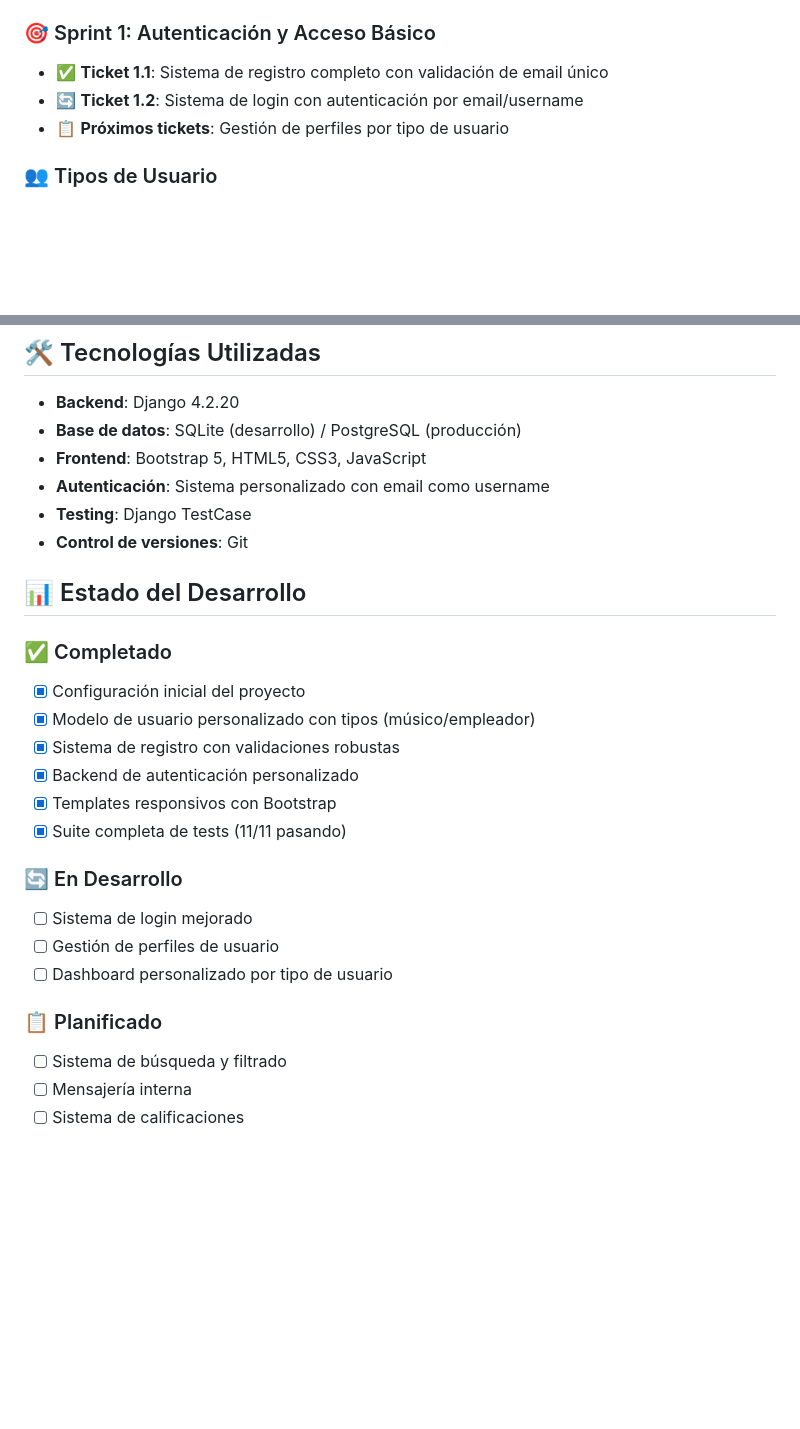
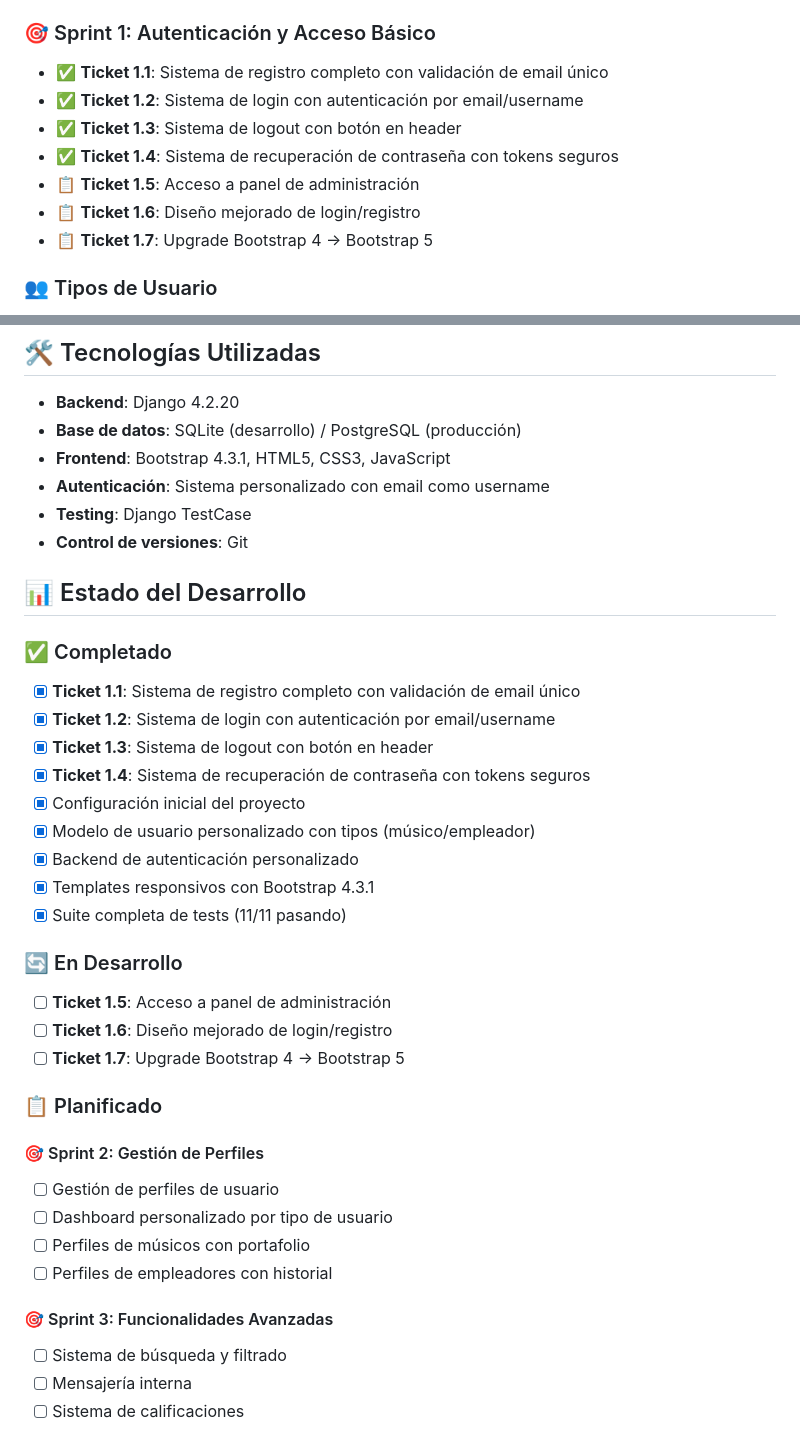
Before and after one commit to pipejarad/meetandgig, a Markdown page: README.md, 2 parts joined by grey strips. GitHub-like rendering; blank space fills up the shorter version.

Commit message:
docs: actualizar README.md - marcar ticket 1.4 como completado

```diff
--- a/README.md
+++ b/README.md
@@ -11,8 +11,12 @@ MeetAndGig es una aplicación web desarrollada en Django que facilita la conexi
 ### 🎯 Sprint 1: Autenticación y Acceso Básico
 
 - ✅ **Ticket 1.1**: Sistema de registro completo con validación de email único
-- 🔄 **Ticket 1.2**: Sistema de login con autenticación por email/username
-- 📋 **Próximos tickets**: Gestión de perfiles por tipo de usuario
+- ✅ **Ticket 1.2**: Sistema de login con autenticación por email/username
+- ✅ **Ticket 1.3**: Sistema de logout con botón en header
+- ✅ **Ticket 1.4**: Sistema de recuperación de contraseña con tokens seguros
+- 📋 **Ticket 1.5**: Acceso a panel de administración
+- 📋 **Ticket 1.6**: Diseño mejorado de login/registro
+- 📋 **Ticket 1.7**: Upgrade Bootstrap 4 → Bootstrap 5
 
 ### 👥 Tipos de Usuario
 
@@ -126,7 +131,7 @@ meetandgig/
 
 - **Backend**: Django 4.2.20
 - **Base de datos**: SQLite (desarrollo) / PostgreSQL (producción)
-- **Frontend**: Bootstrap 5, HTML5, CSS3, JavaScript
+- **Frontend**: Bootstrap 4.3.1, HTML5, CSS3, JavaScript
 - **Autenticación**: Sistema personalizado con email como username
 - **Testing**: Django TestCase
 - **Control de versiones**: Git
@@ -135,20 +140,32 @@ meetandgig/
 
 ### ✅ Completado
 
+- [x] **Ticket 1.1**: Sistema de registro completo con validación de email único
+- [x] **Ticket 1.2**: Sistema de login con autenticación por email/username
+- [x] **Ticket 1.3**: Sistema de logout con botón en header
+- [x] **Ticket 1.4**: Sistema de recuperación de contraseña con tokens seguros
 - [x] Configuración inicial del proyecto
 - [x] Modelo de usuario personalizado con tipos (músico/empleador)
-- [x] Sistema de registro con validaciones robustas
 - [x] Backend de autenticación personalizado
-- [x] Templates responsivos con Bootstrap
+- [x] Templates responsivos con Bootstrap 4.3.1
 - [x] Suite completa de tests (11/11 pasando)
 
 ### 🔄 En Desarrollo
 
-- [ ] Sistema de login mejorado
+- [ ] **Ticket 1.5**: Acceso a panel de administración
+- [ ] **Ticket 1.6**: Diseño mejorado de login/registro
+- [ ] **Ticket 1.7**: Upgrade Bootstrap 4 → Bootstrap 5
+
+### 📋 Planificado
+
+#### 🎯 Sprint 2: Gestión de Perfiles
+
 - [ ] Gestión de perfiles de usuario
 - [ ] Dashboard personalizado por tipo de usuario
+- [ ] Perfiles de músicos con portafolio
+- [ ] Perfiles de empleadores con historial
 
-### 📋 Planificado
+#### 🎯 Sprint 3: Funcionalidades Avanzadas
 
 - [ ] Sistema de búsqueda y filtrado
 - [ ] Mensajería interna
```
Also changed, not shown: other parts of README.md (+1 -0 lines).
